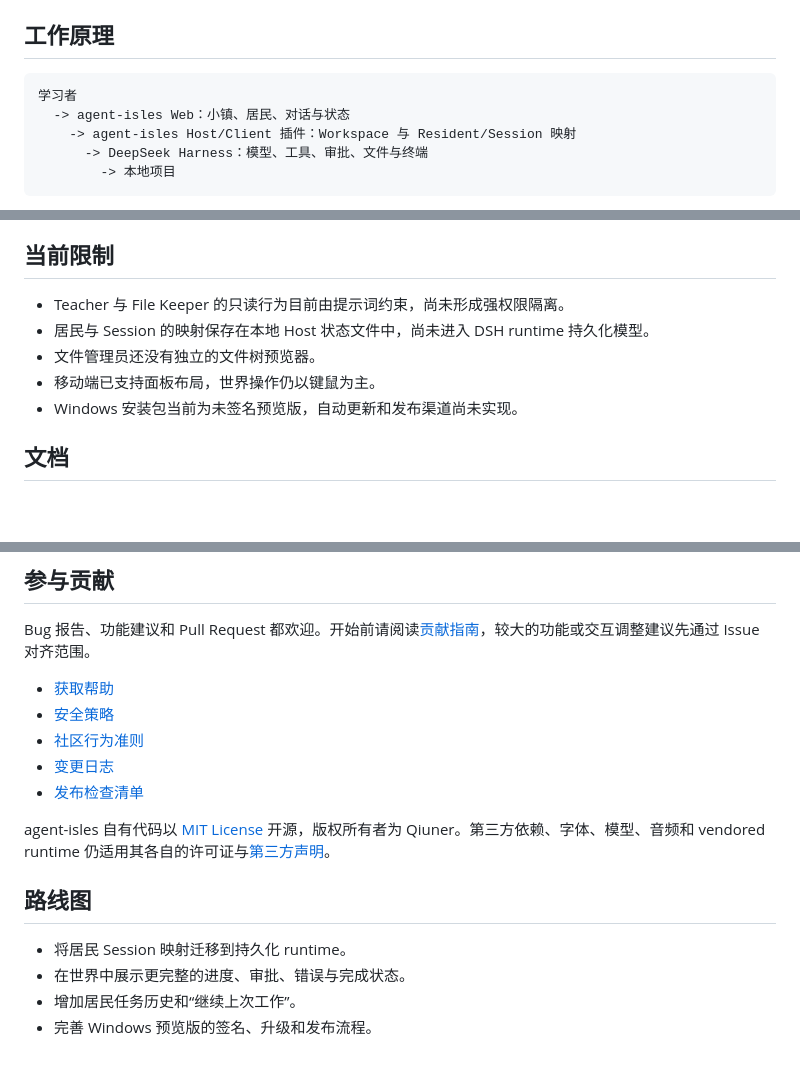
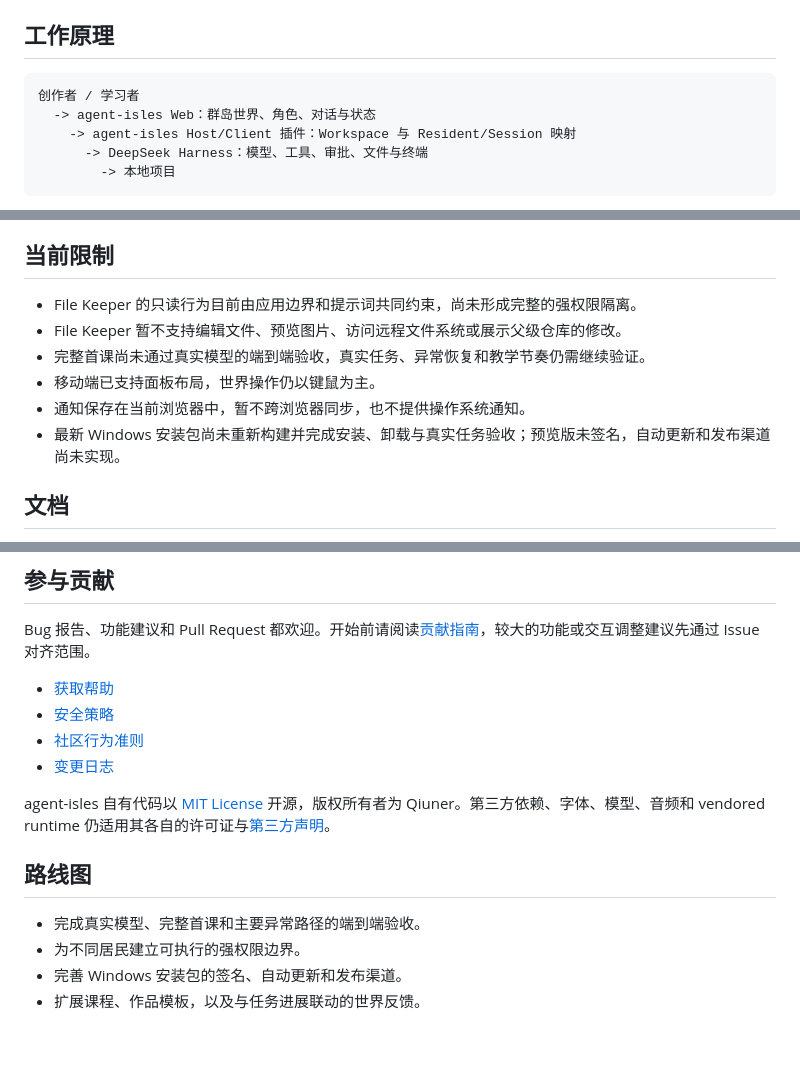
Before and after one commit to Qiuner/QCode, a Markdown page: README.md, 3 parts joined by grey strips. Rendered like a GitHub page; blank space fills up the shorter version.

````diff
--- a/README.md
+++ b/README.md
@@ -98,8 +101,8 @@ corepack yarn dev:web --no-open
 ## 工作原理
 
 ```text
-学习者
-  -> agent-isles Web：小镇、居民、对话与状态
+创作者 / 学习者
+  -> agent-isles Web：群岛世界、角色、对话与状态
     -> agent-isles Host/Client 插件：Workspace 与 Resident/Session 映射
       -> DeepSeek Harness：模型、工具、审批、文件与终端
         -> 本地项目
@@ -140,11 +143,12 @@ Godot 负责呈现世界和居民状态，React 负责 Workspace、居民选择
 
 ## 当前限制
 
-- Teacher 与 File Keeper 的只读行为目前由提示词约束，尚未形成强权限隔离。
-- 居民与 Session 的映射保存在本地 Host 状态文件中，尚未进入 DSH runtime 持久化模型。
-- 文件管理员还没有独立的文件树预览器。
+- File Keeper 的只读行为目前由应用边界和提示词共同约束，尚未形成完整的强权限隔离。
+- File Keeper 暂不支持编辑文件、预览图片、访问远程文件系统或展示父级仓库的修改。
+- 完整首课尚未通过真实模型的端到端验收，真实任务、异常恢复和教学节奏仍需继续验证。
 - 移动端已支持面板布局，世界操作仍以键鼠为主。
-- Windows 安装包当前为未签名预览版，自动更新和发布渠道尚未实现。
+- 通知保存在当前浏览器中，暂不跨浏览器同步，也不提供操作系统通知。
+- 最新 Windows 安装包尚未重新构建并完成安装、卸载与真实任务验收；预览版未签名，自动更新和发布渠道尚未实现。
 
 ## 文档
 
@@ -163,14 +167,12 @@ Bug 报告、功能建议和 Pull Request 都欢迎。开始前请阅读[贡献
 - [安全策略](SECURITY.md)
 - [社区行为准则](CODE_OF_CONDUCT.md)
 - [变更日志](CHANGELOG.md)
-- [发布检查清单](docs/release-checklist.md)
 
 agent-isles 自有代码以 [MIT License](LICENSE) 开源，版权所有者为 Qiuner。第三方依赖、字体、模型、音频和 vendored runtime 仍适用其各自的许可证与[第三方声明](THIRD_PARTY_NOTICES.md)。
 
-
 ## 路线图
 
-- 将居民 Session 映射迁移到持久化 runtime。
-- 在世界中展示更完整的进度、审批、错误与完成状态。
-- 增加居民任务历史和“继续上次工作”。
-- 完善 Windows 预览版的签名、升级和发布流程。
+- 完成真实模型、完整首课和主要异常路径的端到端验收。
+- 为不同居民建立可执行的强权限边界。
+- 完善 Windows 安装包的签名、自动更新和发布渠道。
+- 扩展课程、作品模板，以及与任务进展联动的世界反馈。
````
Also changed, not shown: other parts of README.md (+16 -13 lines).
